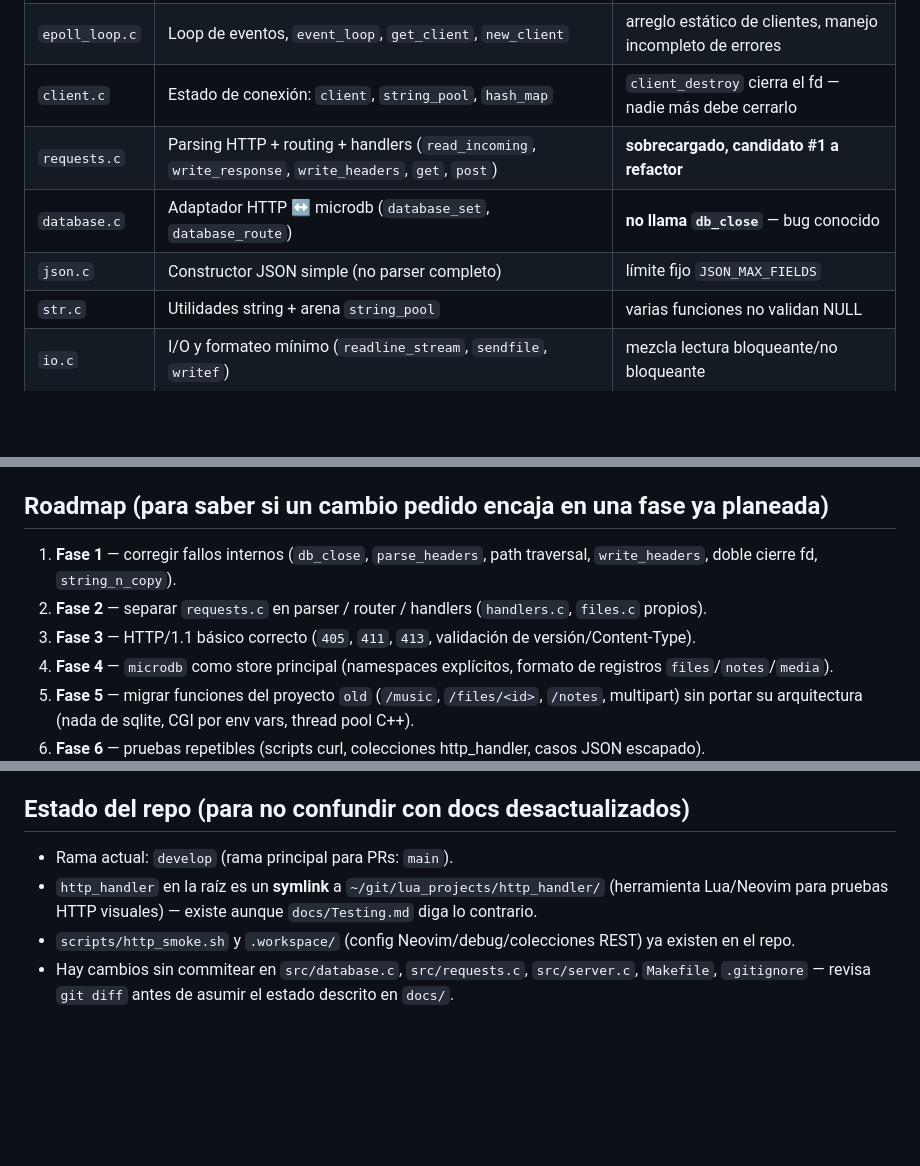
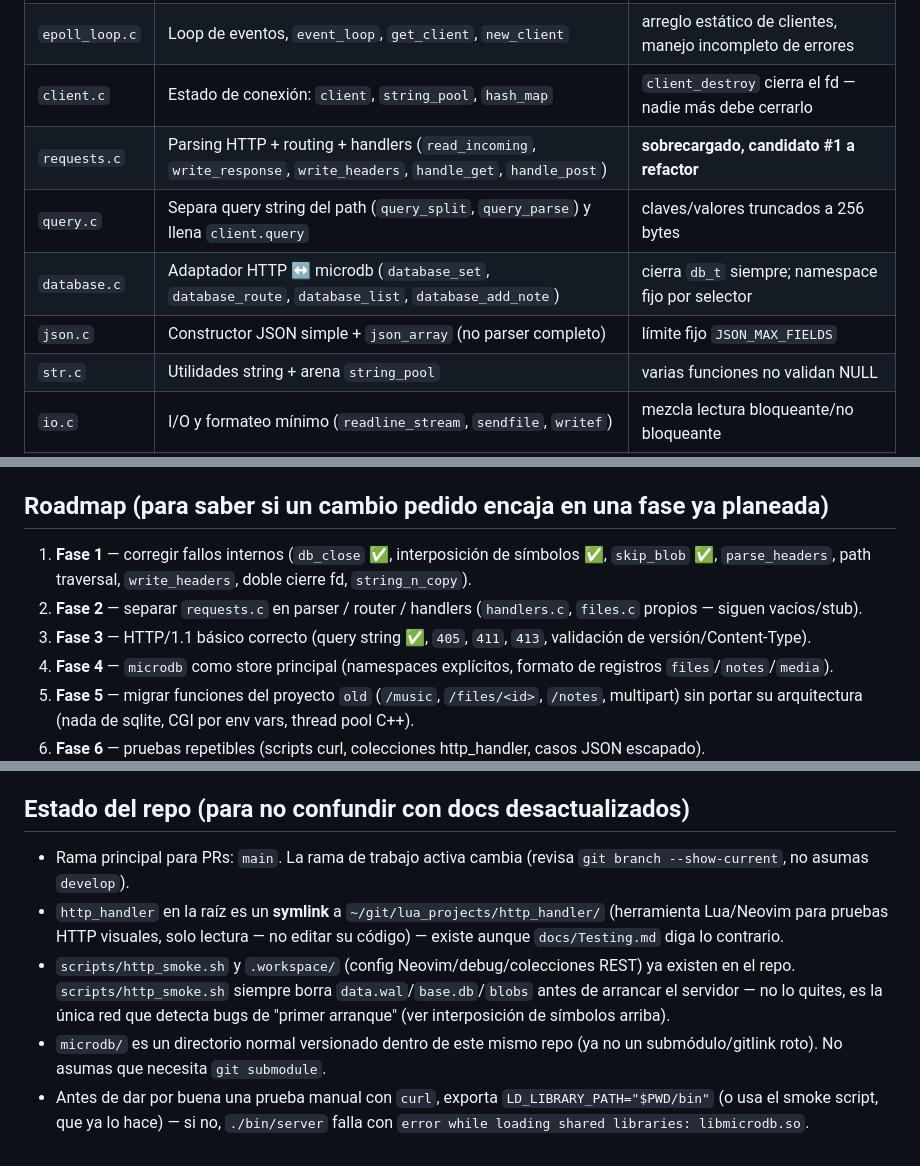
Before and after one commit to RC-Regalado/sys-http, a Markdown page: CLAUDE.md, 3 parts joined by grey strips. GitHub-like rendering; blank space fills up the shorter version.

```diff
--- a/CLAUDE.md
+++ b/CLAUDE.md
@@ -38,9 +38,10 @@ Flags de compilación (`-g -ffreestanding -fno-builtin -nostdlib -nostartfiles -
 | `server.c` | Init socket TCP, `bind`/`listen`, arranca `event_loop` | puerto fijo `5050` |
 | `epoll_loop.c` | Loop de eventos, `event_loop`, `get_client`, `new_client` | arreglo estático de clientes, manejo incompleto de errores |
 | `client.c` | Estado de conexión: `client`, `string_pool`, `hash_map` | `client_destroy` cierra el fd — nadie más debe cerrarlo |
-| `requests.c` | Parsing HTTP + routing + handlers (`read_incoming`, `write_response`, `write_headers`, `get`, `post`) | **sobrecargado, candidato #1 a refactor** |
-| `database.c` | Adaptador HTTP ↔ microdb (`database_set`, `database_route`) | **no llama `db_close`** — bug conocido |
-| `json.c` | Constructor JSON simple (no parser completo) | límite fijo `JSON_MAX_FIELDS` |
+| `requests.c` | Parsing HTTP + routing + handlers (`read_incoming`, `write_response`, `write_headers`, `handle_get`, `handle_post`) | **sobrecargado, candidato #1 a refactor** |
+| `query.c` | Separa query string del path (`query_split`, `query_parse`) y llena `client.query` | claves/valores truncados a 256 bytes |
+| `database.c` | Adaptador HTTP ↔ microdb (`database_set`, `database_route`, `database_list`, `database_add_note`) | cierra `db_t` siempre; namespace fijo por selector |
+| `json.c` | Constructor JSON simple + `json_array` (no parser completo) | límite fijo `JSON_MAX_FIELDS` |
 | `str.c` | Utilidades string + arena `string_pool` | varias funciones no validan NULL |
 | `io.c` | I/O y formateo mínimo (`readline_stream`, `sendfile`, `writef`) | mezcla lectura bloqueante/no bloqueante |
 | `memory.c` | `sysmap_alloc`/`sysmap_free` sobre `mmap` | sin realloc general, sin tracking de leaks |
@@ -98,9 +102,9 @@ Hay un script de smoke test en `scripts/http_smoke.sh` y colecciones de `/http_h
 
 ## Roadmap (para saber si un cambio pedido encaja en una fase ya planeada)
 
-1. **Fase 1** — corregir fallos internos (`db_close`, `parse_headers`, path traversal, `write_headers`, doble cierre fd, `string_n_copy`).
-2. **Fase 2** — separar `requests.c` en parser / router / handlers (`handlers.c`, `files.c` propios).
-3. **Fase 3** — HTTP/1.1 básico correcto (`405`, `411`, `413`, validación de versión/Content-Type).
+1. **Fase 1** — corregir fallos internos (`db_close` ✅, interposición de símbolos ✅, `skip_blob` ✅, `parse_headers`, path traversal, `write_headers`, doble cierre fd, `string_n_copy`).
+2. **Fase 2** — separar `requests.c` en parser / router / handlers (`handlers.c`, `files.c` propios — siguen vacíos/stub).
+3. **Fase 3** — HTTP/1.1 básico correcto (query string ✅, `405`, `411`, `413`, validación de versión/Content-Type).
 4. **Fase 4** — `microdb` como store principal (namespaces explícitos, formato de registros `files`/`notes`/`media`).
 5. **Fase 5** — migrar funciones del proyecto `old` (`/music`, `/files/<id>`, `/notes`, multipart) sin portar su arquitectura (nada de sqlite, CGI por env vars, thread pool C++).
 6. **Fase 6** — pruebas repetibles (scripts curl, colecciones http_handler, casos JSON escapado).
@@ -120,7 +124,8 @@ Detalle completo: `docs/Roadmap.md`.
 
 ## Estado del repo (para no confundir con docs desactualizados)
 
-- Rama actual: `develop` (rama principal para PRs: `main`).
-- `http_handler` en la raíz es un **symlink** a `~/git/lua_projects/http_handler/` (herramienta Lua/Neovim para pruebas HTTP visuales) — existe aunque `docs/Testing.md` diga lo contrario.
-- `scripts/http_smoke.sh` y `.workspace/` (config Neovim/debug/colecciones REST) ya existen en el repo.
-- Hay cambios sin commitear en `src/database.c`, `src/requests.c`, `src/server.c`, `Makefile`, `.gitignore` — revisa `git diff` antes de asumir el estado descrito en `docs/`.
+- Rama principal para PRs: `main`. La rama de trabajo activa cambia (revisa `git branch --show-current`, no asumas `develop`).
+- `http_handler` en la raíz es un **symlink** a `~/git/lua_projects/http_handler/` (herramienta Lua/Neovim para pruebas HTTP visuales, solo lectura — no editar su código) — existe aunque `docs/Testing.md` diga lo contrario.
+- `scripts/http_smoke.sh` y `.workspace/` (config Neovim/debug/colecciones REST) ya existen en el repo. `scripts/http_smoke.sh` siempre borra `data.wal`/`base.db`/`blobs` antes de arrancar el servidor — no lo quites, es la única red que detecta bugs de "primer arranque" (ver interposición de símbolos arriba).
+- `microdb/` es un directorio normal versionado dentro de este mismo repo (ya no un submódulo/gitlink roto). No asumas que necesita `git submodule`.
+- Antes de dar por buena una prueba manual con `curl`, exporta `LD_LIBRARY_PATH="$PWD/bin"` (o usa el smoke script, que ya lo hace) — si no, `./bin/server` falla con `error while loading shared libraries: libmicrodb.so`.
```
Also changed, not shown: other parts of CLAUDE.md (+7 -4 lines), Agents.md (+1 -0 lines).
